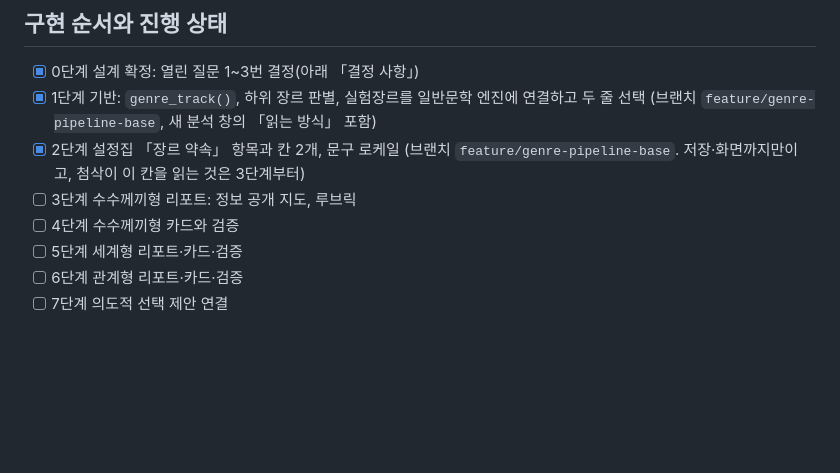
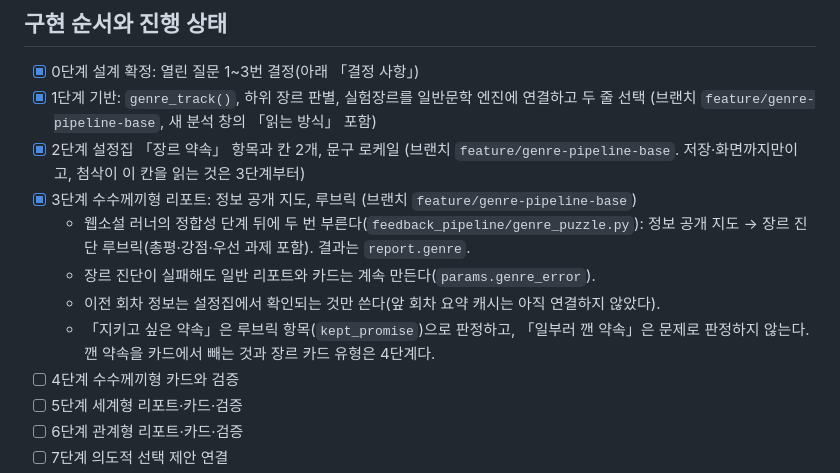
Before and after one commit to cultnoni/supertory, a Markdown page: docs/genre-pipeline.md, the part around the change. GitHub-like rendering; blank space fills up the shorter version.

Commit message:
docs: 3단계 완료 표시
Co-Authored-By: Claude Sonnet 5.5 <noreply@anthropic.com>

```diff
--- a/docs/genre-pipeline.md
+++ b/docs/genre-pipeline.md
@@ -182,7 +182,11 @@ Oct 24, 2026 · 초안 (열린 질문 1~3번 결정 반영)
 - [x] 0단계 설계 확정: 열린 질문 1~3번 결정(아래 「결정 사항」)
 - [x] 1단계 기반: `genre_track()`, 하위 장르 판별, 실험장르를 일반문학 엔진에 연결하고 두 줄 선택 (브랜치 `feature/genre-pipeline-base`, 새 분석 창의 「읽는 방식」 포함)
 - [x] 2단계 설정집 「장르 약속」 항목과 칸 2개, 문구 로케일 (브랜치 `feature/genre-pipeline-base`. 저장·화면까지만이고, 첨삭이 이 칸을 읽는 것은 3단계부터)
-- [ ] 3단계 수수께끼형 리포트: 정보 공개 지도, 루브릭
+- [x] 3단계 수수께끼형 리포트: 정보 공개 지도, 루브릭 (브랜치 `feature/genre-pipeline-base`)
+  - 웹소설 러너의 정합성 단계 뒤에 두 번 부른다(`feedback_pipeline/genre_puzzle.py`): 정보 공개 지도 → 장르 진단 루브릭(총평·강점·우선 과제 포함). 결과는 `report.genre`.
+  - 장르 진단이 실패해도 일반 리포트와 카드는 계속 만든다(`params.genre_error`).
+  - 이전 회차 정보는 설정집에서 확인되는 것만 쓴다(앞 회차 요약 캐시는 아직 연결하지 않았다).
+  - 「지키고 싶은 약속」은 루브릭 항목(`kept_promise`)으로 판정하고, 「일부러 깬 약속」은 문제로 판정하지 않는다. 깬 약속을 카드에서 빼는 것과 장르 카드 유형은 4단계다.
 - [ ] 4단계 수수께끼형 카드와 검증
 - [ ] 5단계 세계형 리포트·카드·검증
 - [ ] 6단계 관계형 리포트·카드·검증
```
